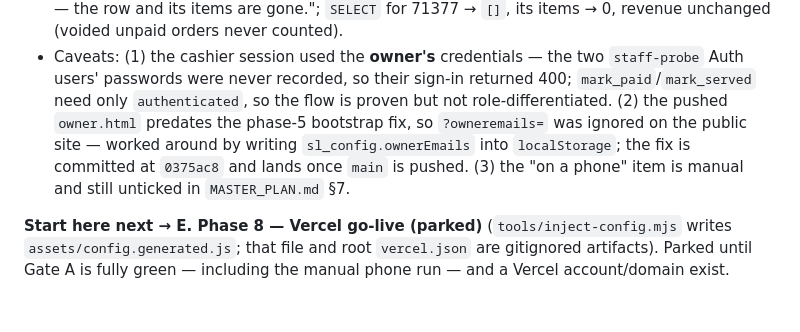
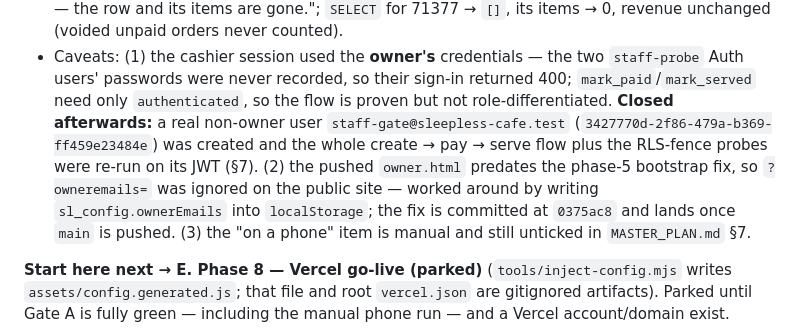
Before and after one commit to savage13317/sleepless-cafe-pos, a Markdown page: HANDOFF.md, the part around one of its changes. Drawn GitHub-style; blank space fills up the shorter version.

```diff
--- a/HANDOFF.md
+++ b/HANDOFF.md
@@ -282,9 +288,11 @@ manual phone run; evidence in §7 below).**
   unpaid orders never counted).
 - Caveats: (1) the cashier session used the **owner's** credentials — the two `staff-probe` Auth users'
   passwords were never recorded, so their sign-in returned 400; `mark_paid`/`mark_served` need only
-  `authenticated`, so the flow is proven but not role-differentiated. (2) the pushed `owner.html`
-  predates the phase-5 bootstrap fix, so `?owneremails=` was ignored on the public site — worked around
-  by writing `sl_config.ownerEmails` into `localStorage`; the fix is committed at `0375ac8` and lands
+  `authenticated`, so the flow is proven but not role-differentiated. **Closed afterwards:** a real
+  non-owner user `staff-gate@sleepless-cafe.test` (`3427770d-2f86-479a-b369-ff459e23484e`) was created and
+  the whole create → pay → serve flow plus the RLS-fence probes were re-run on its JWT (§7). (2) the pushed
+  `owner.html` predates the phase-5 bootstrap fix, so `?owneremails=` was ignored on the public site — worked
+  around by writing `sl_config.ownerEmails` into `localStorage`; the fix is committed at `0375ac8` and lands
   once `main` is pushed. (3) the "on a phone" item is manual and still unticked in `MASTER_PLAN.md` §7.
 
 **Start here next → E. Phase 8 — Vercel go-live (parked)** (`tools/inject-config.mjs` writes
```
Also changed, not shown: other parts of HANDOFF.md (+34 -9 lines).
